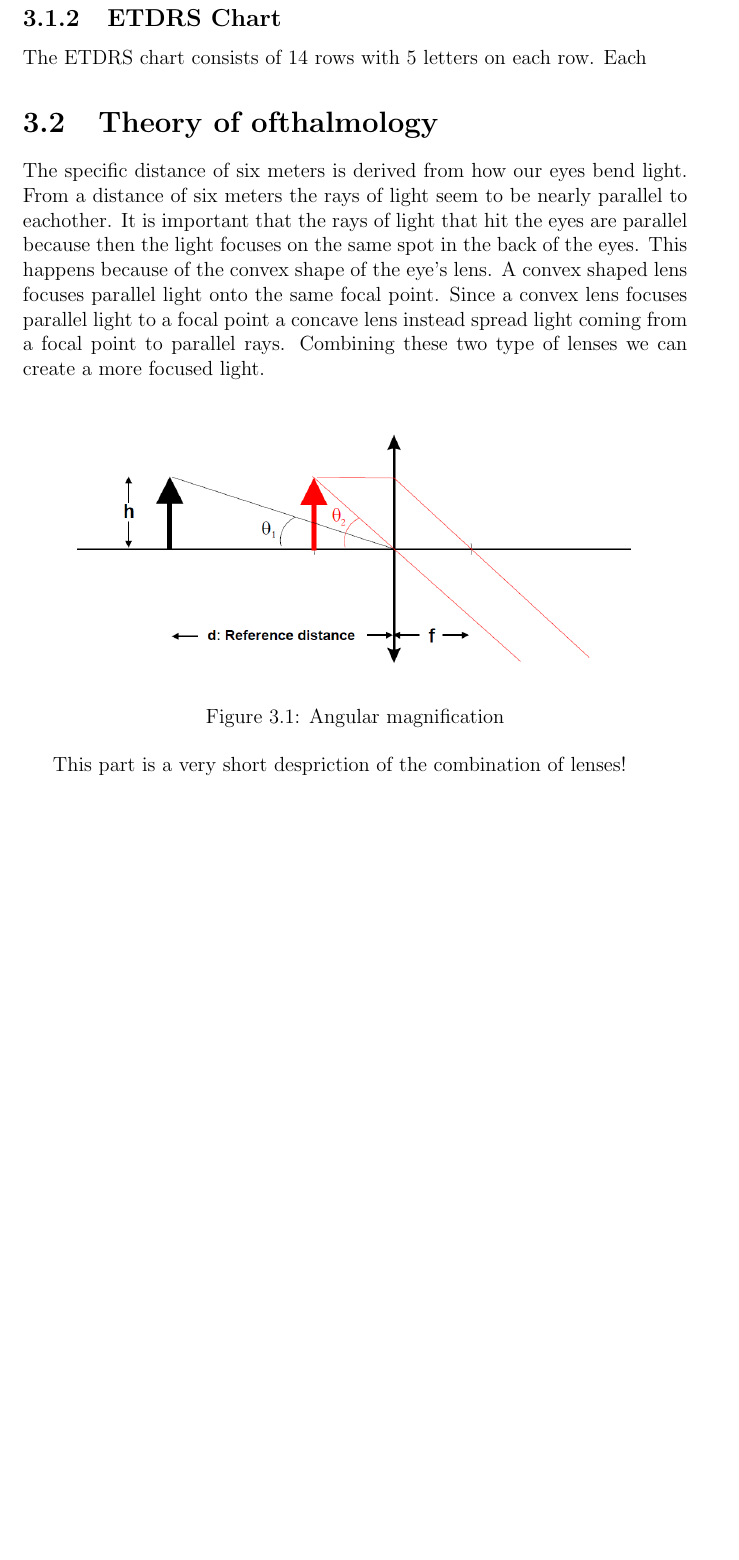
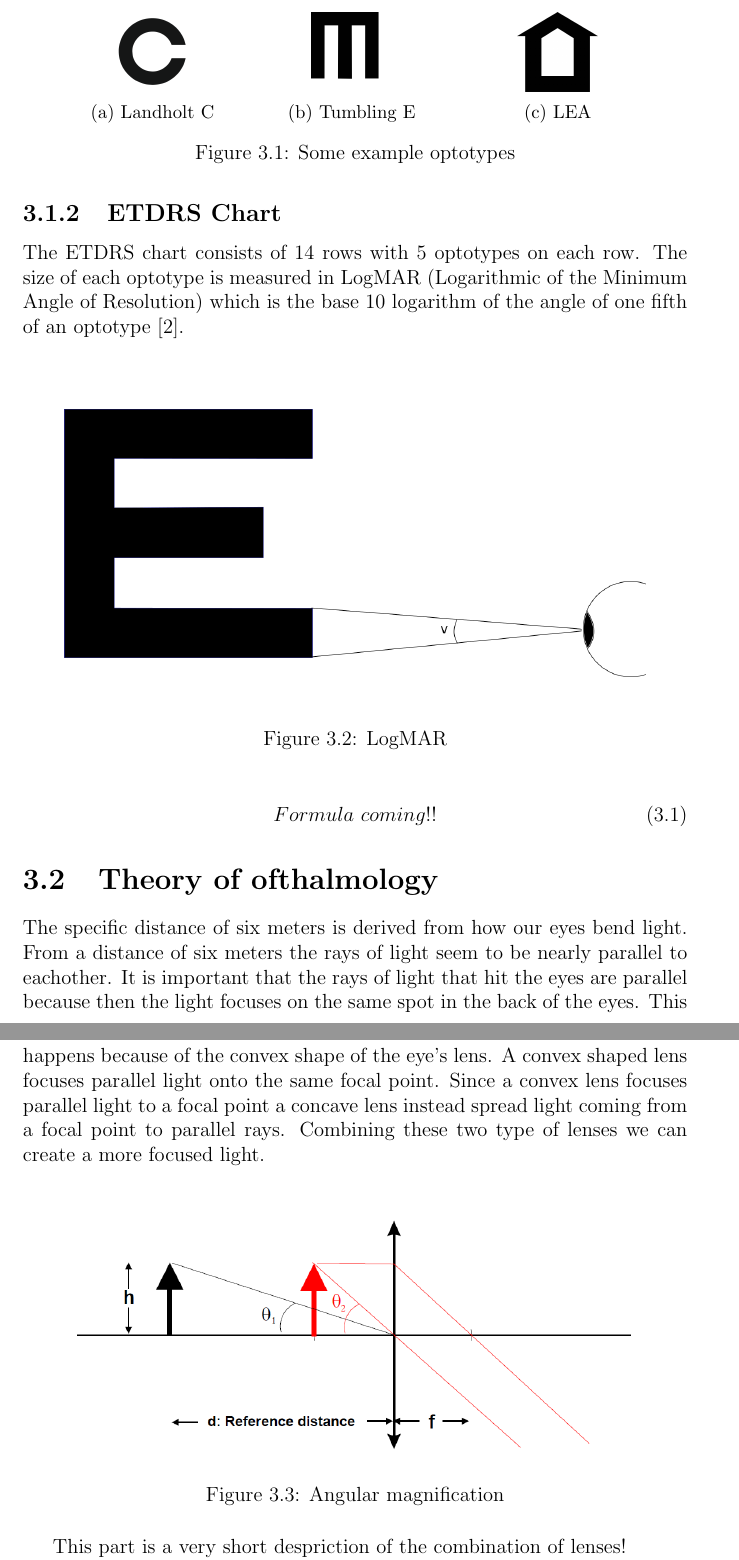
Before and after one commit to xscanpix/ProjectOftalmiatrik, a LaTeX thesis (Project/Report/report_draft.tex): part of page 11 of 19 before the commit and two parts of pages 11 and 12 of 19 after it, the two joined at a grey line, cut at the place of the change, the shorter picture padded with empty space. Compiled offline with pdfLaTeX.

Commit message:
Added even more theory

```diff
--- a/Project/Report/report_draft.tex
+++ b/Project/Report/report_draft.tex
@@ -4,6 +4,8 @@
 \usepackage{etoolbox}
 \usepackage{listings}
 \usepackage{graphicx}
+\usepackage{subcaption}
+\usepackage{amsmath}
 
 
 %%%%%%%% Bibliografi %%%%%%%%%%%%%%%%%%%%%%%%%%%%%%%%%
@@ -157,8 +159,42 @@ An optotype is a symbol that is used by a visual acuity chart. The optotypes are
 
 \textit{LEA} are four symbols that look like a house, circle, box and apple. These symbols similar to HVOT since they look the same if you mirror them on the horizontal axis.
 
+\begin{figure}
+\centering
+\begin{subfigure}{.3\textwidth}
+  \centering
+  \includegraphics[width=.4\linewidth]{images/landholt_c_optotype.png}
+  \caption{Landholt C}
+  \label{fig:landholt_c}
+\end{subfigure}%
+\begin{subfigure}{.3\textwidth}
+  \centering
+  \includegraphics[width=.4\linewidth]{images/tumbling_e_optotype.png}
+  \caption{Tumbling E}
+  \label{fig:tumbling_e}
+\end{subfigure}
+\begin{subfigure}{.3\textwidth}
+  \centering
+  \includegraphics[width=.4\linewidth]{images/lea_optotype.png}
+  \caption{LEA}
+  \label{fig:lea}
+\end{subfigure}
+\caption{Some example optotypes}
+\label{fig:optotypes_example}
+\end{figure}
+
 \subsection{ETDRS Chart}
-The ETDRS chart consists of 14 rows with 5 letters on each row. Each
+The ETDRS chart consists of 14 rows with 5 optotypes on each row. The size of each optotype is measured in LogMAR (Logarithmic of the Minimum Angle of Resolution) which is the base 10 logarithm of the angle of one fifth of an optotype \cite{Bailey}.
+
+\begin{figure}[ht!]
+\centering
+\includegraphics[width=120mm]{images/logmar_calculation.png}
+\caption{LogMAR\label{fig:logmar_calculation}}
+\end{figure}
+
+\begin{equation}
+  Formula \ coming!!
+\end{equation}
 
 
 \section{Theory of ofthalmology} %% Nån bra titel här?
```
Also changed, not shown: Project/Report/references.bib (+11 -0 lines), Project/Report/images/landholt_c_optotype.png (added), Project/Report/images/lea_optotype.png (added), Project/Report/images/letter_sizes.png (added), Project/Report/images/logmar_calculation.png (added), Project/Report/images/tumbling_e_optotype.png (added).
